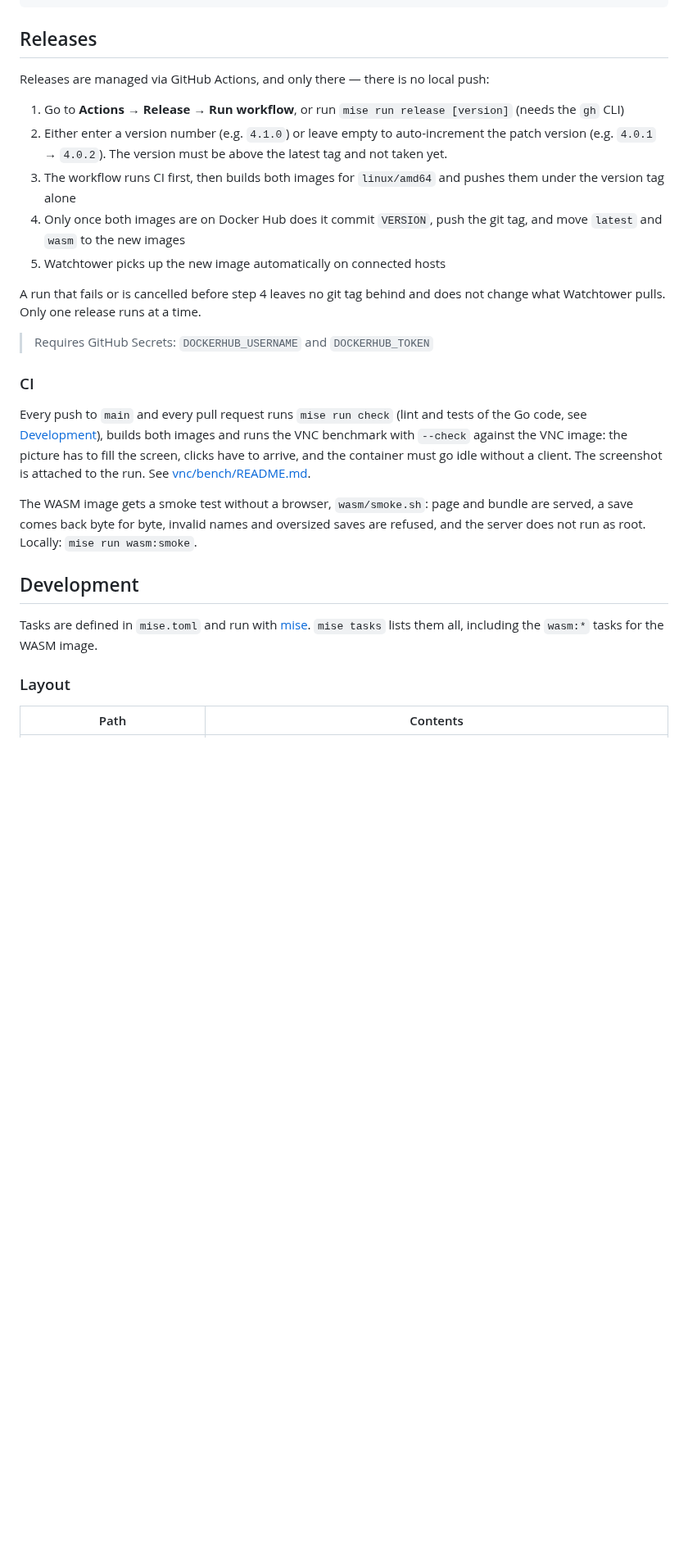
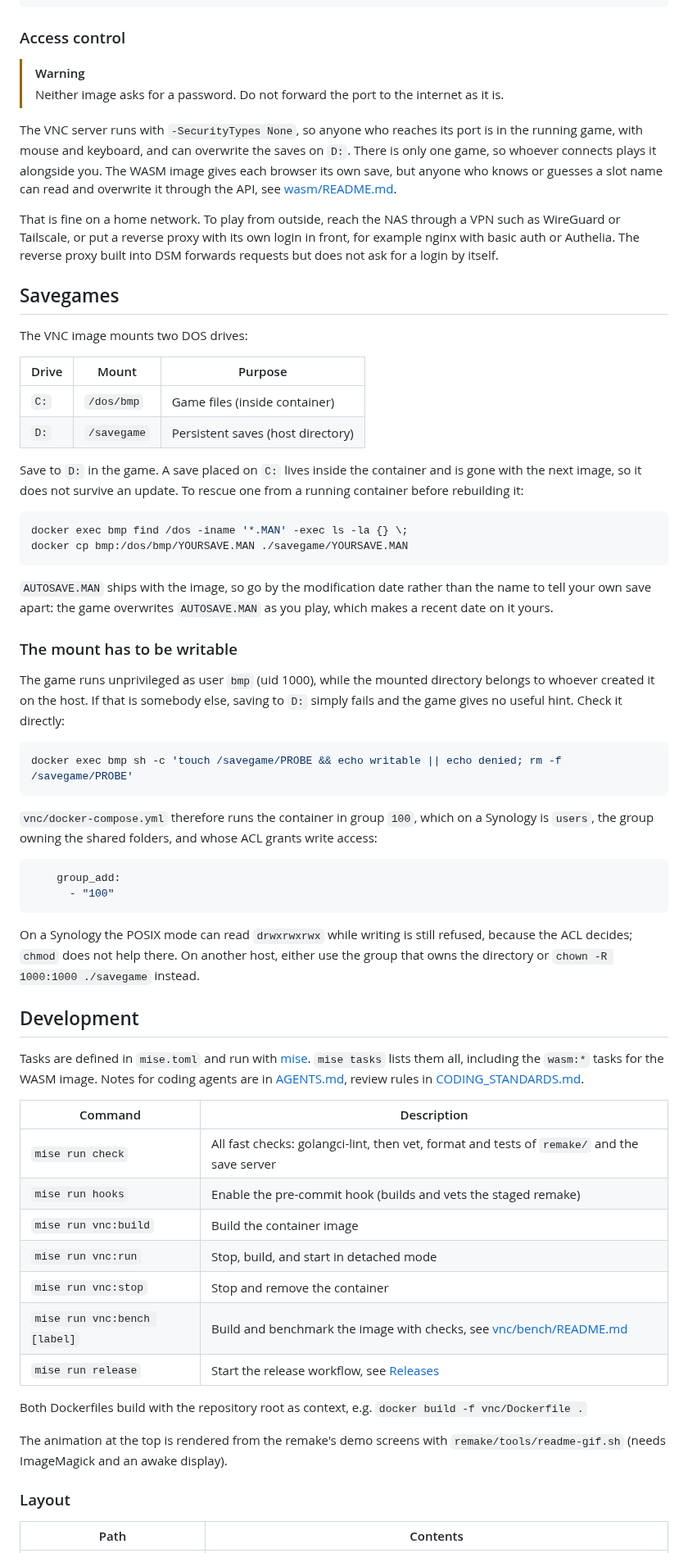
Before and after one commit to schowave/bmp, a Markdown page: README.md, the part around one of its changes. Shown at 82% size. Rendered like a GitHub page; blank space fills up the shorter version.

````diff
--- a/README.md
+++ b/README.md
@@ -117,29 +158,68 @@ services:
     restart: unless-stopped
 ```
 
-## Releases
+### Access control
 
-Releases are managed via GitHub Actions, and only there — there is no local push:
+> [!WARNING]
+> Neither image asks for a password. Do not forward the port to the internet as it is.
 
-1. Go to **Actions** → **Release** → **Run workflow**, or run `mise run release [version]` (needs the `gh` CLI)
-2. Either enter a version number (e.g. `4.1.0`) or leave empty to auto-increment the patch version (e.g. `4.0.1` → `4.0.2`). The version must be above the latest tag and not taken yet.
-3. The workflow runs CI first, then builds both images for `linux/amd64` and pushes them under the version tag alone
-4. Only once both images are on Docker Hub does it commit `VERSION`, push the git tag, and move `latest` and `wasm` to the new images
-5. Watchtower picks up the new image automatically on connected hosts
+The VNC server runs with `-SecurityTypes None`, so anyone who reaches its port is in the running game, with mouse and keyboard, and can overwrite the saves on `D:`. There is only one game, so whoever connects plays it alongside you. The WASM image gives each browser its own save, but anyone who knows or guesses a slot name can read and overwrite it through the API, see [wasm/README.md](wasm/README.md#save-files).
 
-A run that fails or is cancelled before step 4 leaves no git tag behind and does not change what Watchtower pulls. Only one release runs at a time.
+That is fine on a home network. To play from outside, reach the NAS through a VPN such as WireGuard or Tailscale, or put a reverse proxy with its own login in front, for example nginx with basic auth or Authelia. The reverse proxy built into DSM forwards requests but does not ask for a login by itself.
 
-> Requires GitHub Secrets: `DOCKERHUB_USERNAME` and `DOCKERHUB_TOKEN`
+## Savegames
 
-### CI
+The VNC image mounts two DOS drives:
 
-Every push to `main` and every pull request runs `mise run check` (lint and tests of the Go code, see [Development](#development)), builds both images and runs the VNC benchmark with `--check` against the VNC image: the picture has to fill the screen, clicks have to arrive, and the container must go idle without a client. The screenshot is attached to the run. See [vnc/bench/README.md](vnc/bench/README.md).
+| Drive | Mount | Purpose |
+|---|---|---|
+| `C:` | `/dos/bmp` | Game files (inside container) |
+| `D:` | `/savegame` | Persistent saves (host directory) |
 
-The WASM image gets a smoke test without a browser, `wasm/smoke.sh`: page and bundle are served, a save comes back byte for byte, invalid names and oversized saves are refused, and the server does not run as root. Locally: `mise run wasm:smoke`.
+Save to `D:` in the game. A save placed on `C:` lives inside the container and is gone with the next image, so it does not survive an update. To rescue one from a running container before rebuilding it:
+
+```bash
+docker exec bmp find /dos -iname '*.MAN' -exec ls -la {} \;
+docker cp bmp:/dos/bmp/YOURSAVE.MAN ./savegame/YOURSAVE.MAN
+```
+
+`AUTOSAVE.MAN` ships with the image, so go by the modification date rather than the name to tell your own save apart: the game overwrites `AUTOSAVE.MAN` as you play, which makes a recent date on it yours.
+
+### The mount has to be writable
+
+The game runs unprivileged as user `bmp` (uid 1000), while the mounted directory belongs to whoever created it on the host. If that is somebody else, saving to `D:` simply fails and the game gives no useful hint. Check it directly:
+
+```bash
+docker exec bmp sh -c 'touch /savegame/PROBE && echo writable || echo denied; rm -f /savegame/PROBE'
+```
+
+`vnc/docker-compose.yml` therefore runs the container in group `100`, which on a Synology is `users`, the group owning the shared folders, and whose ACL grants write access:
+
+```yaml
+    group_add:
+      - "100"
+```
+
+On a Synology the POSIX mode can read `drwxrwxrwx` while writing is still refused, because the ACL decides; `chmod` does not help there. On another host, either use the group that owns the directory or `chown -R 1000:1000 ./savegame` instead.
 
 ## Development
 
-Tasks are defined in `mise.toml` and run with [mise](https://mise.jdx.dev/). `mise tasks` lists them all, including the `wasm:*` tasks for the WASM image.
+Tasks are defined in `mise.toml` and run with [mise](https://mise.jdx.dev/). `mise tasks` lists them all, including the `wasm:*` tasks for the WASM image. Notes for coding agents are in [AGENTS.md](AGENTS.md), review rules in [CODING_STANDARDS.md](CODING_STANDARDS.md).
+
+| Command | Description |
+|---|---|
+| `mise run check` | All fast checks: golangci-lint, then vet, format and tests of `remake/` and the save server |
+| `mise run hooks` | Enable the pre-commit hook (builds and vets the staged remake) |
+| `mise run vnc:build` | Build the container image |
+| `mise run vnc:run` | Stop, build, and start in detached mode |
+| `mise run vnc:stop` | Stop and remove the container |
+| `mise run vnc:bench [label]` | Build and benchmark the image with checks, see [vnc/bench/README.md](vnc/bench/README.md) |
+| `mise run release` | Start the release workflow, see [Releases](#releases) |
+
+Both Dockerfiles build with the repository root as context, e.g. `docker build -f vnc/Dockerfile .`
+
+The animation at the top is rendered from the remake's demo screens with
+`remake/tools/readme-gif.sh` (needs ImageMagick and an awake display).
 
 ### Layout
 
````
Also changed, not shown: other parts of README.md (+104 -82 lines), remake/README.md (+2 -0 lines), docs/screens.gif (added), 4 other files.
